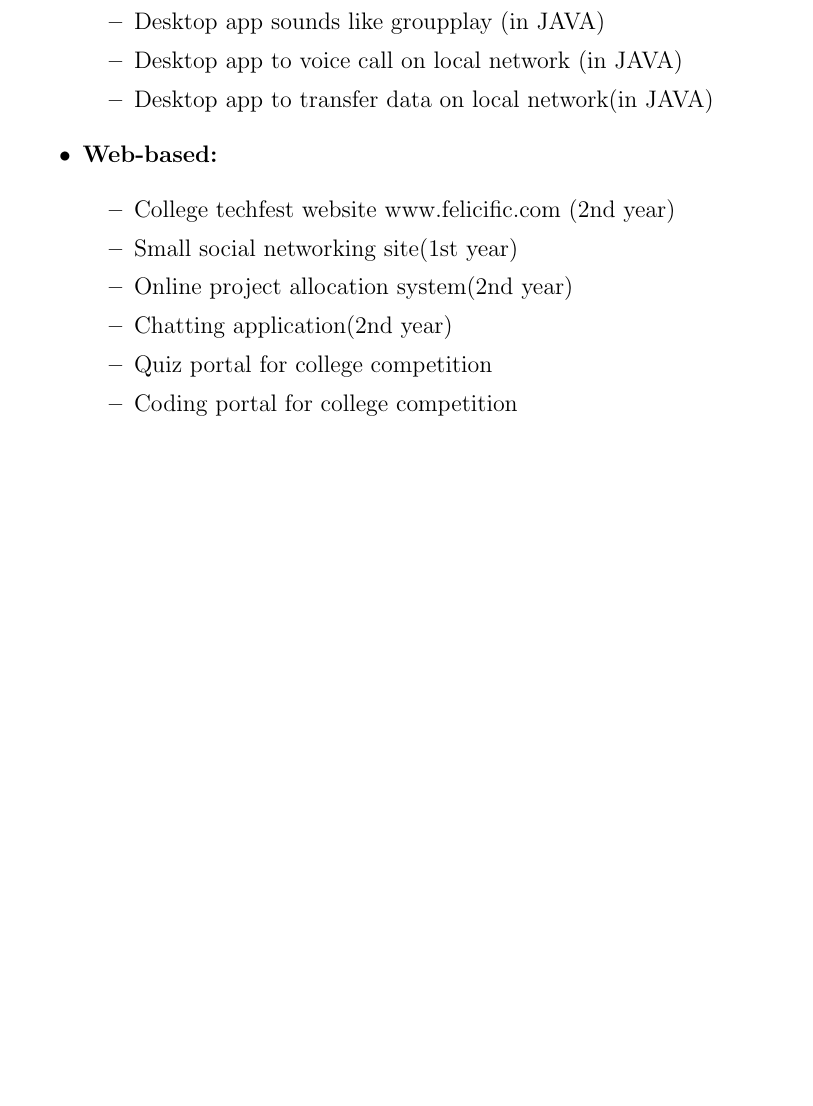
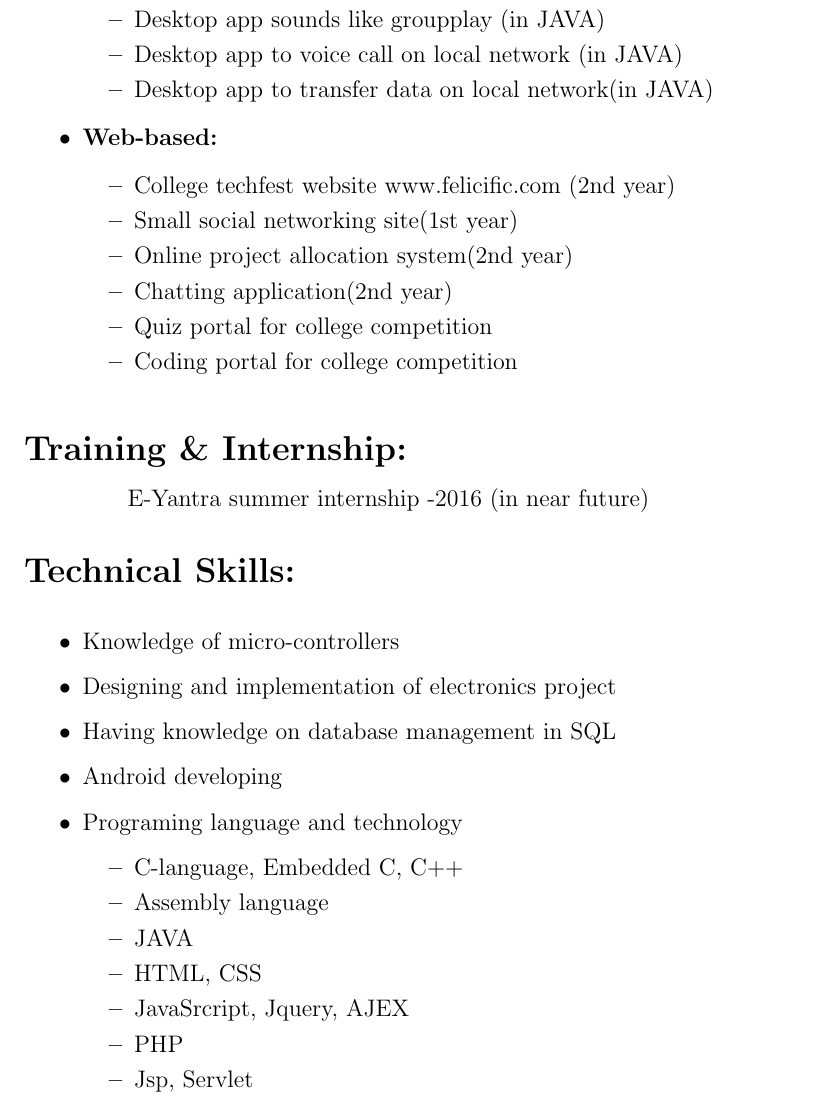
Before and after one commit to sanketbhimani/resume, a LaTeX document (document.tex): part of page 2 of 2, cut so that both start at the same text, the shorter picture padded with empty space. Compiled offline with pdfLaTeX.

Commit message:
Training & Internship and Technical skill info added

```diff
--- a/document.tex
+++ b/document.tex
@@ -81,5 +81,32 @@
 			\end{itemize}
 		\end{itemize}
 		\vspace{0.3in}
+		\begin{Large}
+			\textbf{Training \& Internship:}
+		\end{Large}\\
+		\vspace{0.12in}
+		\hspace{0.72in}E-Yantra summer internship -2016 (in near future)\\
+		\vspace{0.3in}
+		\begin{Large}
+			\textbf{Technical Skills:}
+		\end{Large}\\
+		\hspace{0.72in}
+		\begin{itemize}
+			\item Knowledge of micro-controllers
+			\item Designing and implementation of electronics project
+			\item Having knowledge on database management in SQL
+			\item Android developing
+			\item Programing language and technology
+			\begin{itemize}
+				\item C-language, Embedded C, C++
+				\item Assembly language
+				\item JAVA
+				\item HTML, CSS
+				\item JavaSrcript, Jquery, AJEX
+				\item PHP
+				\item Jsp, Servlet
+			\end{itemize}
+		\end{itemize}
+		\vspace{1.5in}
 	\end{flushleft}
 \end{document}
```
Also changed, not shown: document.pdf, 2 other files.
